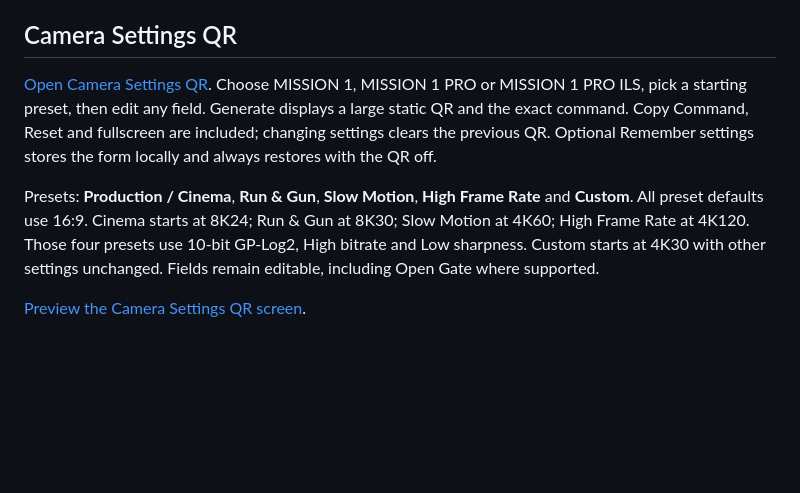
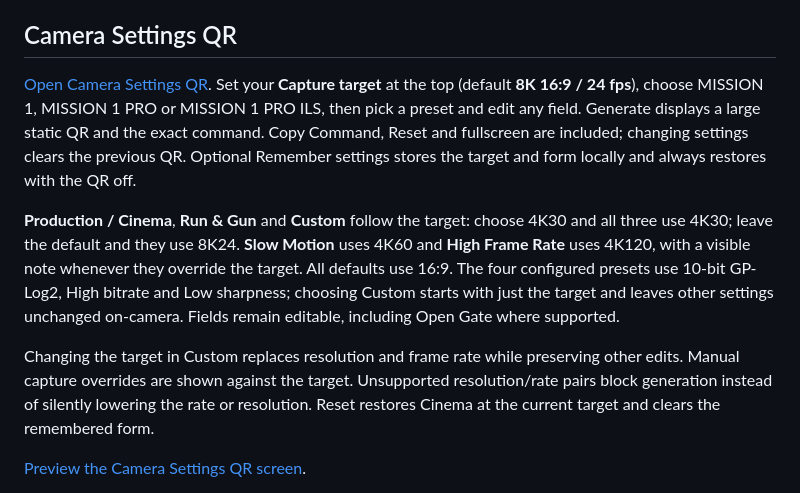
Before and after one commit to RisingOrchards/gopro-timecode, a Markdown page: README.md, the part around the change. Drawn GitHub-style; blank space fills up the shorter version.

Commit message:
Add shared capture targets to camera presets

```diff
--- a/README.md
+++ b/README.md
@@ -37,9 +37,11 @@ Use the **Timecode QR** tab for the clock workflow below. Use **Camera Settings
 
 ## Camera Settings QR
 
-[Open Camera Settings QR](https://timecode.igorbox.com/settings.html). Choose MISSION 1, MISSION 1 PRO or MISSION 1 PRO ILS, pick a starting preset, then edit any field. Generate displays a large static QR and the exact command. Copy Command, Reset and fullscreen are included; changing settings clears the previous QR. Optional Remember settings stores the form locally and always restores with the QR off.
+[Open Camera Settings QR](https://timecode.igorbox.com/settings.html). Set your **Capture target** at the top (default **8K 16:9 / 24 fps**), choose MISSION 1, MISSION 1 PRO or MISSION 1 PRO ILS, then pick a preset and edit any field. Generate displays a large static QR and the exact command. Copy Command, Reset and fullscreen are included; changing settings clears the previous QR. Optional Remember settings stores the target and form locally and always restores with the QR off.
 
-Presets: **Production / Cinema**, **Run & Gun**, **Slow Motion**, **High Frame Rate** and **Custom**. All preset defaults use 16:9. Cinema starts at 8K24; Run & Gun at 8K30; Slow Motion at 4K60; High Frame Rate at 4K120. Those four presets use 10-bit GP-Log2, High bitrate and Low sharpness. Custom starts at 4K30 with other settings unchanged. Fields remain editable, including Open Gate where supported.
+**Production / Cinema**, **Run & Gun** and **Custom** follow the target: choose 4K30 and all three use 4K30; leave the default and they use 8K24. **Slow Motion** uses 4K60 and **High Frame Rate** uses 4K120, with a visible note whenever they override the target. All defaults use 16:9. The four configured presets use 10-bit GP-Log2, High bitrate and Low sharpness; choosing Custom starts with just the target and leaves other settings unchanged on-camera. Fields remain editable, including Open Gate where supported.
+
+Changing the target in Custom replaces resolution and frame rate while preserving other edits. Manual capture overrides are shown against the target. Unsupported resolution/rate pairs block generation instead of silently lowering the rate or resolution. Reset restores Cinema at the current target and clears the remembered form.
 
 [Preview the Camera Settings QR screen](docs/images/camera-settings.png).
 
```
Also changed, not shown: docs/CAMERA_SETTINGS.md (+15 -9 lines), docs/VALIDATION.md (+3 -3 lines), docs/images/camera-settings.png, 8 other files.
